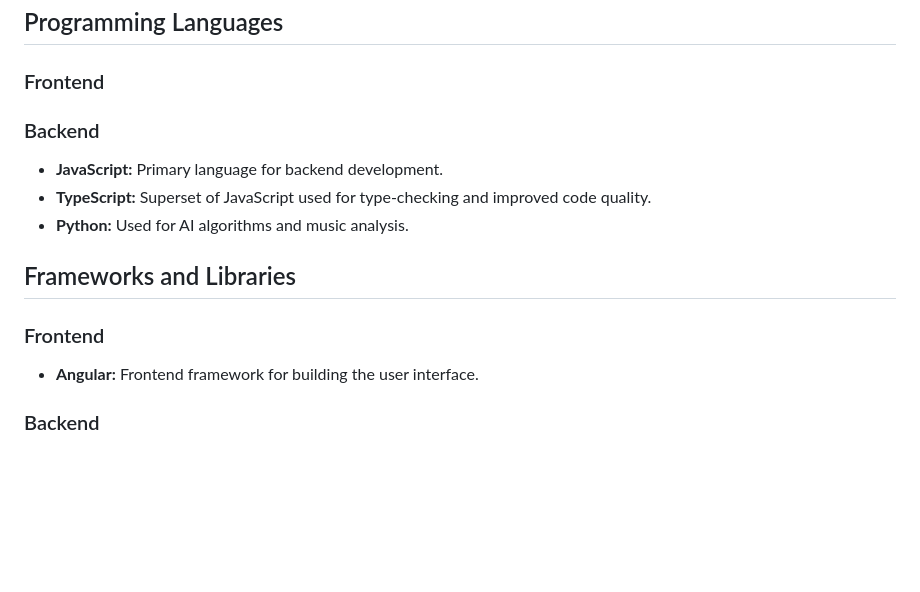
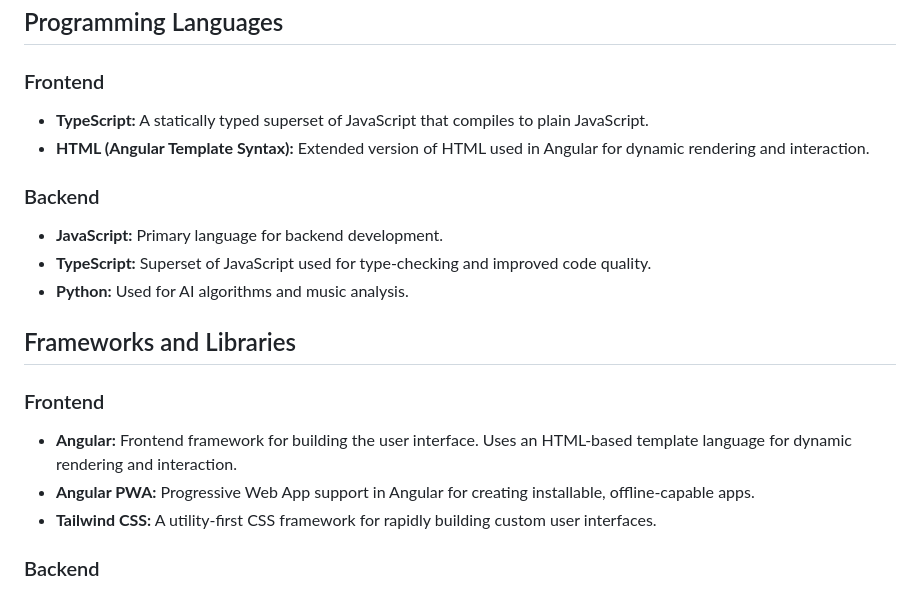
Before and after one commit to COS301-SE-2024/ECHO, a Markdown page: Documentation/RequirementSpecification.md, the part around the change. GitHub-like rendering; blank space fills up the shorter version.

Commit message:
📝 Frontend PLangauge and FrameWorks

```diff
--- a/Documentation/RequirementSpecification.md
+++ b/Documentation/RequirementSpecification.md
@@ -598,6 +598,8 @@ A Node.js REST API serves as an intermediary between the front end and the backe
 ## Programming Languages
 
 ### Frontend
+- **TypeScript:** A statically typed superset of JavaScript that compiles to plain JavaScript.
+- **HTML (Angular Template Syntax):** Extended version of HTML used in Angular for dynamic rendering and interaction.
 
 ### Backend
 - **JavaScript:** Primary language for backend development.
@@ -607,7 +609,9 @@ A Node.js REST API serves as an intermediary between the front end and the backe
 ## Frameworks and Libraries
 
 ### Frontend
-- **Angular:** Frontend framework for building the user interface.
+- **Angular:** Frontend framework for building the user interface. Uses an HTML-based template language for dynamic rendering and interaction.
+- **Angular PWA:** Progressive Web App support in Angular for creating installable, offline-capable apps.
+- **Tailwind CSS:** A utility-first CSS framework for rapidly building custom user interfaces.
 
 ### Backend
 - **Node.js:** JavaScript runtime for building the REST API.
```
